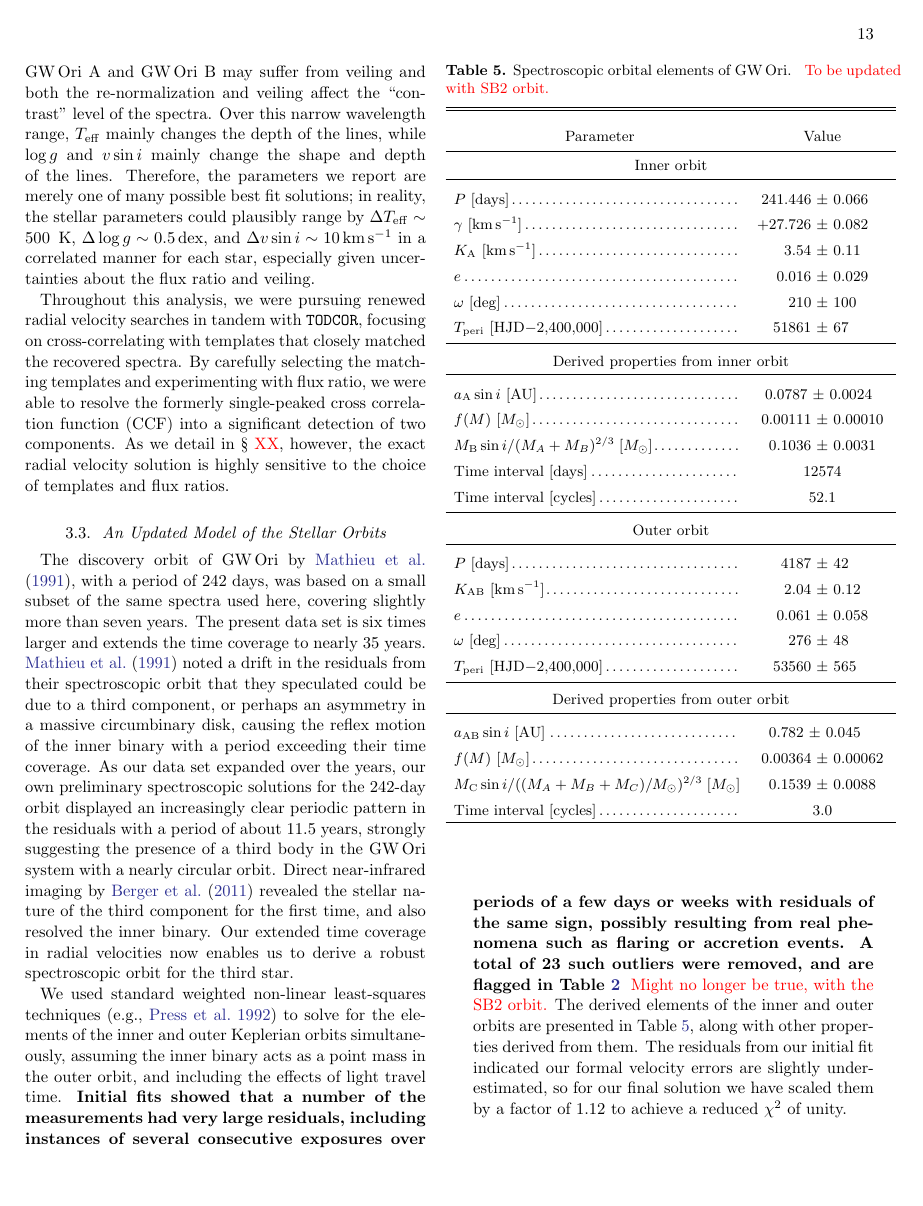
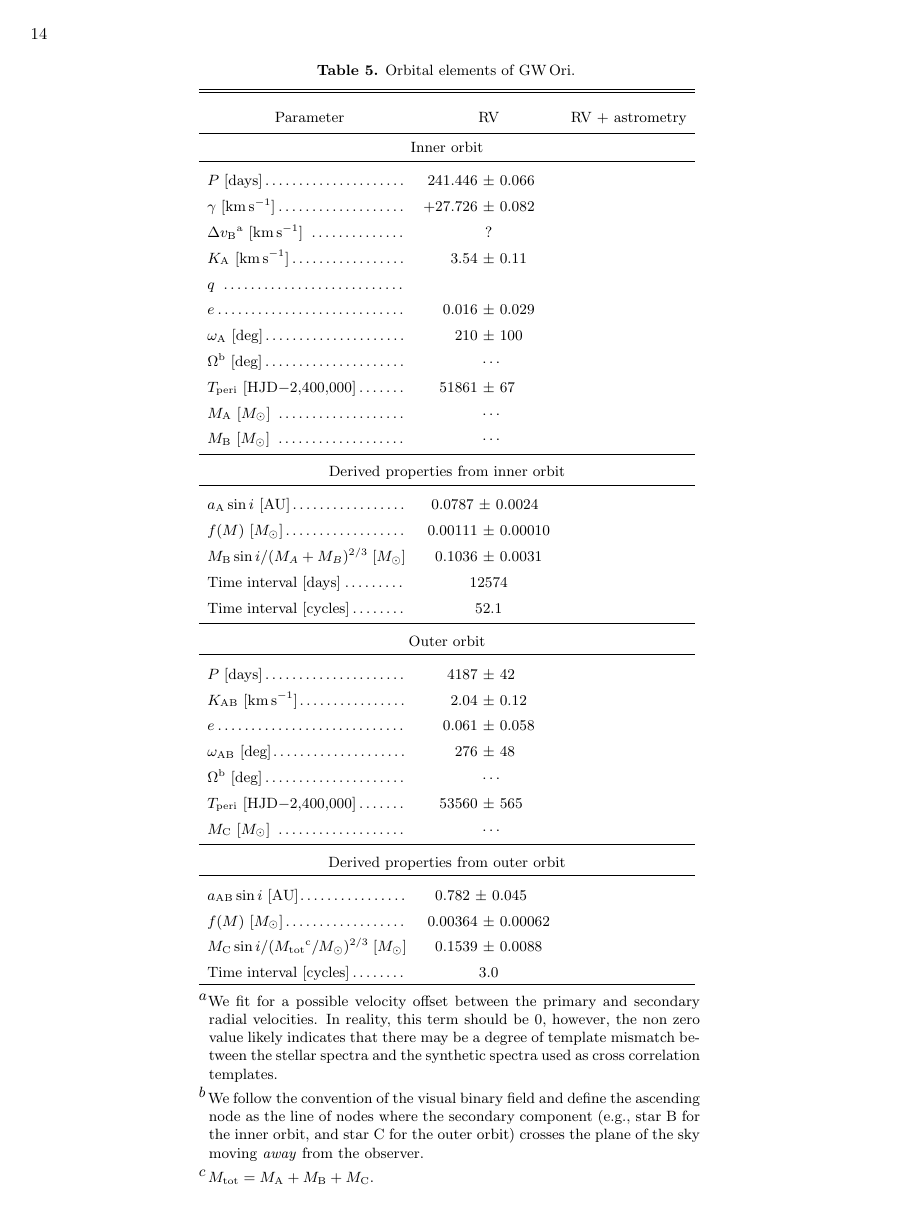
Before and after one commit to kstassun/GW-Ori---ALMA, a LaTeX paper (main.tex): page 13 of 20 before the commit and page 14 of 21 after it. Compiled offline with pdfLaTeX.

Commit message:
updated table for joint rv + astro fit.

```diff
--- a/main.tex
+++ b/main.tex
@@ -449,61 +450,71 @@ imaging by \cite{berger11} revealed the stellar nature of the third component fo
 
 We used standard weighted non-linear least-squares techniques \citep[e.g.,][]{press92} to solve for the elements of the inner and outer Keplerian orbits simultaneously, assuming the inner binary acts as a point mass in the outer orbit, and including the effects of light travel time. \textbf{Initial fits showed that a number of the measurements had very large residuals, including instances of several consecutive exposures over periods of a few days or weeks with residuals of the same sign, possibly resulting from real phenomena such as flaring or accretion events. A total of 23 such outliers were removed, and are flagged in Table~\ref{tab:RVs}} \todo{Might no longer be true, with the SB2 orbit.} The derived elements of the inner and outer orbits are presented in Table~\ref{tab:elements}, along with other properties derived from them. The residuals from our initial fit indicated our formal velocity errors are slightly underestimated, so for our final solution we have scaled them by a factor of 1.12 to achieve a reduced $\chi^2$ of unity.
 
-\begin{deluxetable}{lc}
+\begin{deluxetable*}{lcc}
 \tablewidth{0pc}
-\tablecaption{Spectroscopic orbital elements of \gw. \todo{To be updated with SB2 orbit.} \label{tab:elements}}
+\tablecaption{Orbital elements of \gw. \label{tab:elements}}
 \tablehead{
-\colhead{~~~~~~~~~~~~Parameter~~~~~~~~~~~~} & \colhead{Value}
+\colhead{~~~~~~~~~~~~Parameter~~~~~~~~~~~~} & \colhead{RV} & \colhead{RV + astrometry}
 }
 \startdata
-\multicolumn{2}{c}{Inner orbit} \\
+\multicolumn{3}{c}{Inner orbit} \\
 \noalign{\vskip 1pt}
 \noalign{\hrule}
 \noalign{\vskip 3pt}
-$P$ [days]\dotfill                        &    241.446~$\pm$~0.066\phn\phn \\
-$\gamma$ [\kms]\dotfill                   &    +27.726~$\pm$~0.082\phn\phs \\
-$K_{\rm A}$ [\kms]\dotfill                 &        3.54~$\pm$~0.11 \\
-$e$\dotfill                               &      0.016~$\pm$~0.029 \\
-$\omega$ [deg]\dotfill                    &        210~$\pm$~100 \\
-$T_{\rm peri}$ [HJD$-$2,400,000]\dotfill   &      51861~$\pm$~67\phm{222} \\
+$P$ [days]\dotfill                        &    241.446~$\pm$~0.066\phn\phn  & \\
+$\gamma$ [\kms]\dotfill                   &    +27.726~$\pm$~0.082\phn\phs & \\
+$\Delta v_\mathrm{B}$\tablenotemark{a} [\kms] \dotfill & ? & \\
+$K_\mathrm{A}$ [\kms]\dotfill                 &        3.54~$\pm$~0.11 & \\
+$q$ \dotfill & & \\
+$e$\dotfill                               &      0.016~$\pm$~0.029 & \\
+$\omega_\mathrm{A}$ [deg]\dotfill                    &        210~$\pm$~100 & \\
+$\Omega$\tablenotemark{b} [deg]\dotfill                    &  \nodata      & \\
+$T_{\rm peri}$ [HJD$-$2,400,000]\dotfill   &      51861~$\pm$~67\phm{222} & \\
+$M_\mathrm{A}$ [$M_{\odot}$] \dotfill & \nodata & \\
+$M_\mathrm{B}$ [$M_{\odot}$] \dotfill & \nodata & \\
 \noalign{\vskip 2pt}
 \noalign{\hrule}
 \noalign{\vskip 2pt}
-\multicolumn{2}{c}{Derived properties from inner orbit} \\
+\multicolumn{3}{c}{Derived properties from inner orbit} \\
 \noalign{\vskip 1pt}
 \noalign{\hrule}
 \noalign{\vskip 3pt}
-$a_{\rm A} \sin i$ [AU]\dotfill   &      0.0787~$\pm$~0.0024\phn \\
-$f(M)$ [$M_{\sun}$]\dotfill                &    0.00111~$\pm$~0.00010 \\
-$M_{\rm B} \sin i /(M_A + M_B)^{2/3} \;$[$M_{\sun}$]\dotfill            &     0.1036~$\pm$~0.0031 \\
-Time interval [days]\dotfill              &            12574 \\
-Time interval [cycles]\dotfill            &             52.1 \\
+$a_{\rm A} \sin i$ [AU]\dotfill   &      0.0787~$\pm$~0.0024\phn & \\
+$f(M)$ [$M_{\sun}$]\dotfill                &    0.00111~$\pm$~0.00010 & \\
+$M_{\rm B} \sin i /(M_A + M_B)^{2/3} \;$[$M_{\sun}$]\dotfill            &     0.1036~$\pm$~0.0031 & \\
+Time interval [days]\dotfill              &            12574 & \\
+Time interval [cycles]\dotfill            &             52.1 & \\
 \noalign{\vskip 2pt}
 \noalign{\hrule}
 \noalign{\vskip 2pt}
-\multicolumn{2}{c}{Outer orbit} \\
+\multicolumn{3}{c}{Outer orbit} \\
 \noalign{\vskip 1pt}
 \noalign{\hrule}
 \noalign{\vskip 3pt}
-$P$ [days]\dotfill                        &       4187~$\pm$~42\phn\phn \\
-$K_{\rm AB}$ [\kms]\dotfill                &       2.04~$\pm$~0.12 \\
-$e$\dotfill                               &      0.061~$\pm$~0.058 \\
-$\omega$ [deg]\dotfill                    &        276~$\pm$~48\phn \\
-$T_{\rm peri}$ [HJD$-$2,400,000]\dotfill   &      53560~$\pm$~565\phn\phn \\
+$P$ [days]\dotfill                        &       4187~$\pm$~42\phn\phn & \\
+$K_{\rm AB}$ [\kms]\dotfill                &       2.04~$\pm$~0.12 & \\
+$e$\dotfill                               &      0.061~$\pm$~0.058 & \\
+$\omega_\mathrm{AB}$ [deg]\dotfill                    &        276~$\pm$~48\phn & \\
+$\Omega$\tablenotemark{b} [deg]\dotfill                    &    \nodata    & \\
+$T_{\rm peri}$ [HJD$-$2,400,000]\dotfill   &      53560~$\pm$~565\phn\phn & \\
+$M_\mathrm{C}$ [$M_{\odot}$] \dotfill & \nodata & \\
 \noalign{\vskip 2pt}
 \noalign{\hrule}
 \noalign{\vskip 2pt}
-\multicolumn{2}{c}{Derived properties from outer orbit} \\
+\multicolumn{3}{c}{Derived properties from outer orbit} \\
 \noalign{\vskip 1pt}
 \noalign{\hrule}
 \noalign{\vskip 3pt}
-$a_{\rm AB} \sin i$ [AU]\dotfill  &      0.782~$\pm$~0.045\phn\phn \\
-$f(M)$ [$M_{\sun}$]\dotfill                &    0.00364~$\pm$~0.00062 \\
-$M_{\rm C} \sin i / ((M_A + M_B + M_C) / M_\odot)^{2/3} \; $[$M_{\sun}$]\dotfill            &     0.1539~$\pm$~0.0088 \\
-Time interval [cycles]\dotfill            &             3.0 \\
+$a_{\rm AB} \sin i$ [AU]\dotfill  &      0.782~$\pm$~0.045\phn\phn & \\
+$f(M)$ [$M_{\sun}$]\dotfill                &    0.00364~$\pm$~0.00062 & \\
+$M_{\rm C} \sin i / (M_\mathrm{tot}\tablenotemark{c} / M_\odot)^{2/3} \; $[$M_{\sun}$]\dotfill            &     0.1539~$\pm$~0.0088 & \\
+Time interval [cycles]\dotfill            &             3.0 & \\
 \enddata
-%\tablecomments{.}
-\end{deluxetable}
+\tablenotetext{a}{We fit for a possible velocity offset  between the primary and secondary radial velocities. In reality, this term should be $0$, however, the non zero value likely indicates that there may be a degree of template mismatch between the stellar spectra and the synthetic spectra used as cross correlation templates.}
+\tablenotetext{b}{We follow the convention of the visual binary field and define the ascending node as the line of nodes where the secondary component (e.g., star B for the inner orbit, and star C for the outer orbit) crosses the plane of the sky moving \emph{away} from the observer.}
+\tablenotetext{c}{$M_\mathrm{tot} = M_\mathrm{A} + M_\mathrm{B} + M_\mathrm{C}$.}
+% \tablecomments{$M_\mathrm{tot} = M_\mathrm{A} + M_\mathrm{B} + M_\mathrm{C}$.}
+\end{deluxetable*}
 
 \todo{To be updated with SB2 orbit}.
 The period of the inner orbit is consistent with that of \cite{mathieu91}, and the eccentricity is insignificant, as was
```
Also changed, not shown: main.tex (5 more changed lines).
